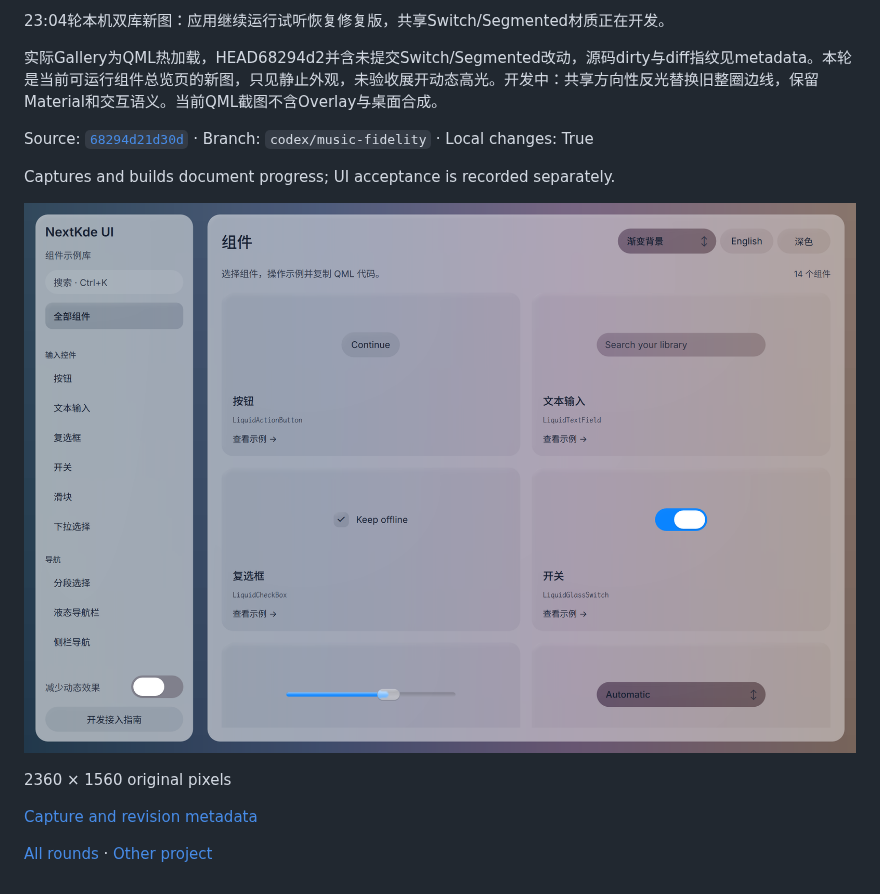
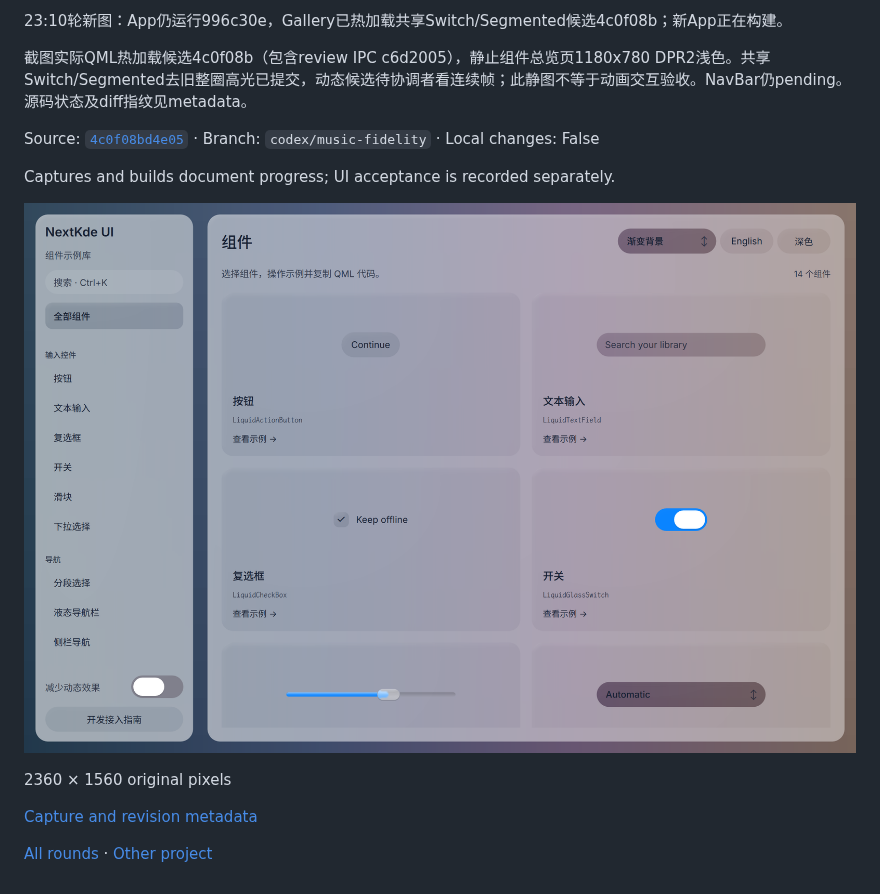
Before and after one commit to NextKde/nextkdeAppDemo, a Markdown page: README.md, the part around one of its changes. Drawn GitHub-style; pictures changed too: screenshots/round-20261020-231154/gallery-poll-2310-light.png (added).

Commit message:
Record local UI progress 20261020-231154

```diff
--- a/README.md
+++ b/README.md
@@ -4,13 +4,13 @@ Updated: 2026-10-20T23:05:20.295222+08:00
 
-23:04轮本机双库新图：应用继续运行试听恢复修复版，共享Switch/Segmented材质正在开发。
+23:10轮新图：App仍运行996c30e，Gallery已热加载共享Switch/Segmented候选4c0f08b；新App正在构建。
 
-实际Gallery为QML热加载，HEAD68294d2并含未提交Switch/Segmented改动，源码dirty与diff指纹见metadata。本轮是当前可运行组件总览页的新图，只见静止外观，未验收展开动态高光。开发中：共享方向性反光替换旧整圈边线，保留Material和交互语义。当前QML截图不含Overlay与桌面合成。
+截图实际QML热加载候选4c0f08b（包含review IPC c6d2005），静止组件总览页1180x780 DPR2浅色。共享Switch/Segmented去旧整圈高光已提交，动态候选待协调者看连续帧；此静图不等于动画交互验收。NavBar仍pending。源码状态及diff指纹见metadata。
 
-Source: [`68294d21d30d`](https://github.com/NextKde/nextkdeAppDemo/commit/68294d21d30dad4a2ede09f87c4cfcda13637e9c) · Branch: `codex/music-fidelity` · Local changes: True
+Source: [`4c0f08bd4e05`](https://github.com/NextKde/nextkdeAppDemo/commit/4c0f08bd4e05c77055644cb09d8d7501449f69e0) · Branch: `codex/music-fidelity` · Local changes: False
 
 Captures and builds document progress; UI acceptance is recorded separately.
 
-![gallery-poll-2304-light.png](screenshots/round-20261020-230520/gallery-poll-2304-light.png)
+![gallery-poll-2310-light.png](screenshots/round-20261020-231154/gallery-poll-2310-light.png)
 
 2360 × 1560 original pixels
 
```
Also changed, not shown: other parts of README.md (+2 -2 lines), screenshots/round-20261020-231154/README.md (added, +17 -0 lines), 1 other file.
